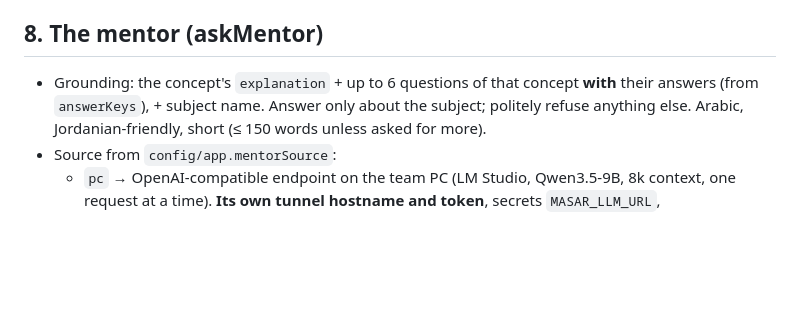
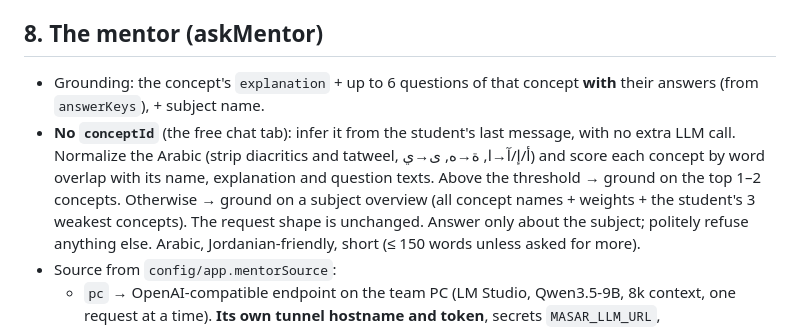
Before and after one commit to Salahianoo/masar, a Markdown page: docs/CONTRACT.md, the part around the change. GitHub-like rendering; blank space fills up the shorter version.

Commit message:
Contract: how askMentor grounds a question when no conceptId is sent
Co-Authored-By: Claude Opus 5.5 <noreply@anthropic.com>

```diff
--- a/docs/CONTRACT.md
+++ b/docs/CONTRACT.md
@@ -282,7 +282,12 @@ last 3 days.
 ## 8. The mentor (askMentor)
 
 - Grounding: the concept's `explanation` + up to 6 questions of that concept **with** their
-  answers (from `answerKeys`), + subject name. Answer only about the subject; politely refuse
+  answers (from `answerKeys`), + subject name.
+- **No `conceptId`** (the free chat tab): infer it from the student's last message, with no
+  extra LLM call. Normalize the Arabic (strip diacritics and tatweel, أ/إ/آ→ا, ة→ه, ى→ي) and score
+  each concept by word overlap with its name, explanation and question texts. Above the
+  threshold → ground on the top 1–2 concepts. Otherwise → ground on a subject overview (all
+  concept names + weights + the student's 3 weakest concepts). The request shape is unchanged. Answer only about the subject; politely refuse
   anything else. Arabic, Jordanian-friendly, short (≤ 150 words unless asked for more).
 - Source from `config/app.mentorSource`:
   - `pc` → OpenAI-compatible endpoint on the team PC (LM Studio, Qwen3.5-9B, 8k context,
```
